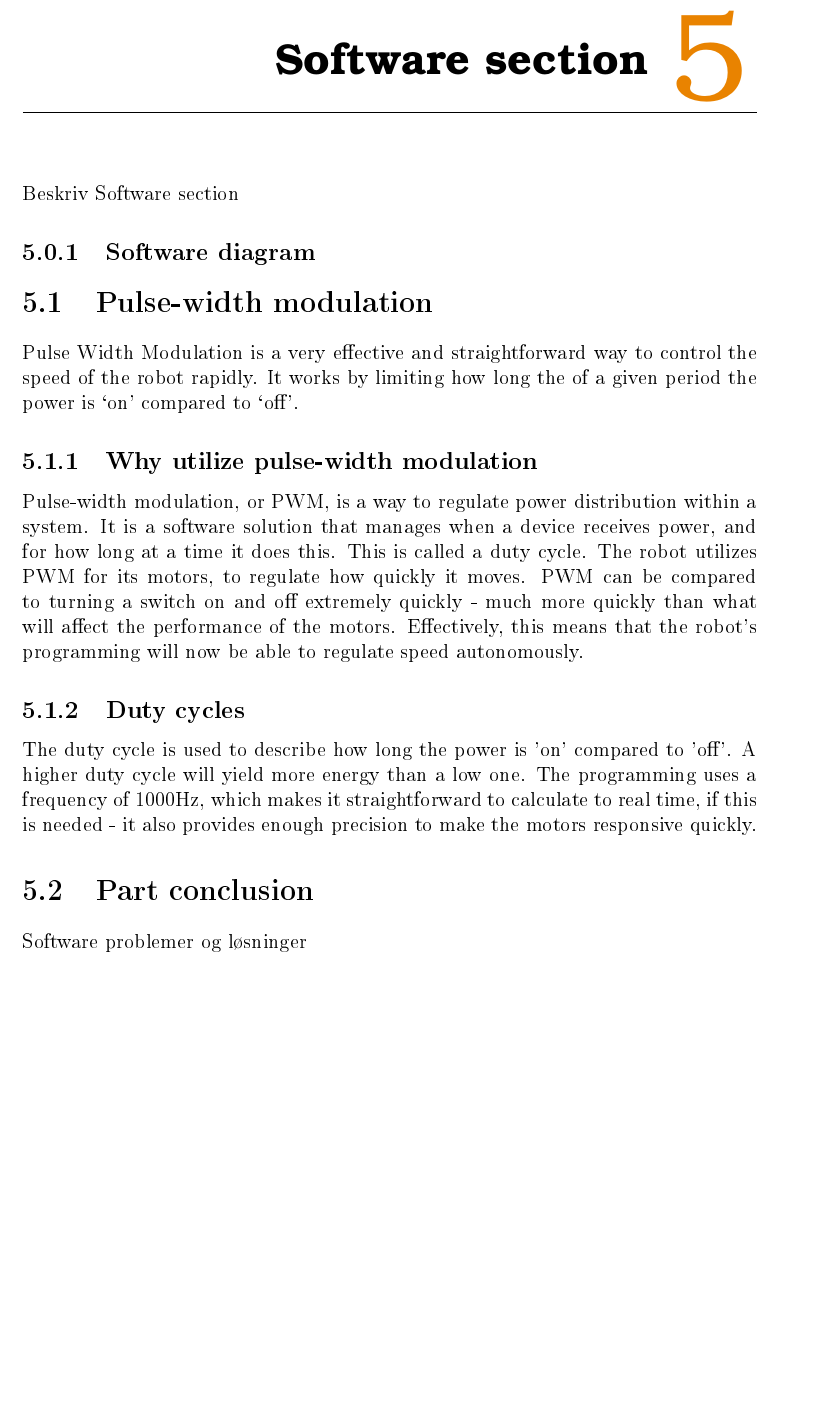
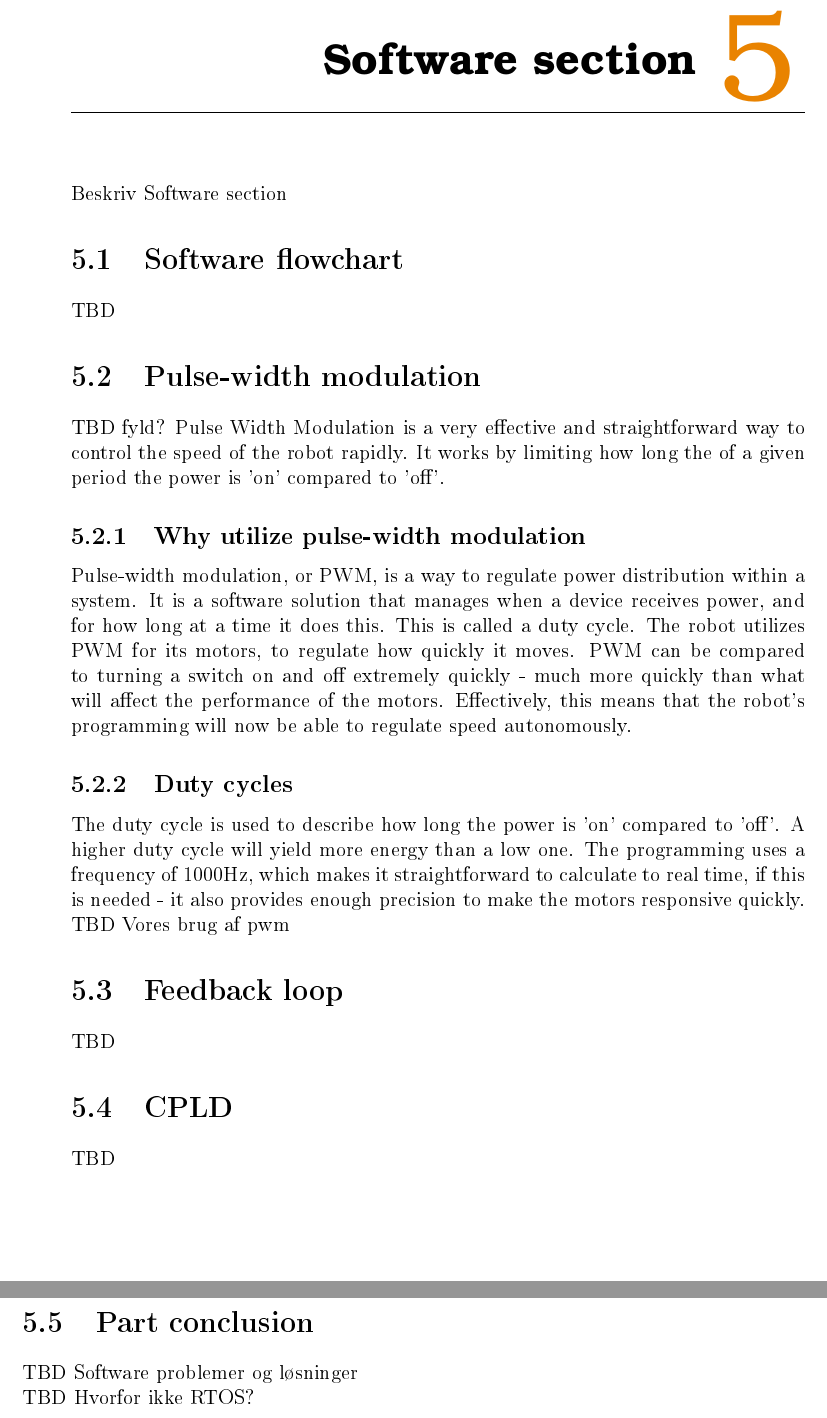
Before and after one commit to Henrik689/UCNG2PROJ3E, a LaTeX thesis (Rapport/rapport.tex, which reads Rapport/contents/Analysis/Analysis.tex, Rapport/contents/hardware/hardwaredesc.tex, Rapport/contents/reqspec.tex): part of page 14 of 30 before the commit and two parts of pages 17 and 18 of 34 after it, the two joined at a grey line, cut so that both start at the same text, the shorter picture padded with empty space. The pictures show the PDF file Rapport/rapport.pdf that the author committed with the source.

Commit message:
Færdig klar til fuld skrivning derhjemme
Gofor it

```diff
--- a/Rapport/contents/Analysis/Analysis.tex
+++ b/Rapport/contents/Analysis/Analysis.tex
@@ -22,3 +22,6 @@ After starting, the robot needs to know when to stop. The pre-determined end-poi
 
 \subsection{Obstacles avoidance}
 As part of its functionality, the robot needs to be able to see objects that are in front of it and avoid them.
+
+\section{Behaviour}
+TBD (algorithm)
--- a/Rapport/contents/hardware/hardwaredesc.tex
+++ b/Rapport/contents/hardware/hardwaredesc.tex
@@ -18,6 +19,9 @@ The micro controller is connected to the motor-shield.\ The motor-shield is then
 The robot will utilize two sets on sensors - one set of QRE1113 sensors, which will be used for line-following capabilities, they are fastened towards the end of the robot, and will give the robot a way to detect what surface it is about to enter.\\
 The second is a hybrid set of ultrasound and infrared sensors. These will be working together to make the robot able to navigate open spaces more precisely, since infrared and ultrasound sensors work the best under different circumstances. This will end up as a product which is more optimized for usage in situations that would not be ideal for one of the other, since the hybrid design will leverage shortcomings of a given sensor method.\\
 
+\subsection{Choice of sensors}
+TBD
+
 \subsection{Ultrasound sensor - HC-SR04}
 When a robot should be able avoid obstacles it will need a device to inform the robot where it's position is compared to the obstacle. This is where an ultrasound sensor plays an important role. For this task the HC sr04 has been picked.\\
 
@@ -99,3 +106,4 @@ input power the robot will utilize.
 The motor shield is containing the H-bridge and will be the board for ensuring control of the different components and motors.
 TBD (hvad er der helt præcist på boarded?)
 
+TBD CPLD?
--- a/Rapport/contents/reqspec.tex
+++ b/Rapport/contents/reqspec.tex
@@ -2,11 +3,11 @@ This section specifies the requirements. The requirements have been found throug
 
 \cite{ucn}
 \begin{enumerate}
-	\item[•]The robot needs line following capabilities\\
-	\item[•]The robot needs object avoidance\\
-	\item[•]The robot should make use of an H-bridge\\
-	\item[•]The robot should make use of Motors\\
-	\item[•]The robot needs a way to implement motor control\\
-	\item[•]The robot should make use of a micro-controller unit\\
-	\item[•]The robot should make use of the Magician chassis\\
+	\item[•]The robot needs line following capabilities
+	\item[•]The robot needs object avoidance
+	\item[•]The robot should make use of an H-bridge
+	\item[•]The robot should make use of Motors
+	\item[•]The robot needs a way to implement motor control
+	\item[•]The robot should make use of a micro-controller unit
+	\item[•]The robot should make use of the Magician chassis
 \end{enumerate}
--- a/Rapport/contents/software/softwaredesc.tex
+++ b/Rapport/contents/software/softwaredesc.tex
@@ -1,11 +1,11 @@
 
 Beskriv Software section
 
-\subsection{Software diagram}
-
-
+\section{Software flowchart}
+TBD
 \section{Pulse-width modulation}
-Pulse Width Modulation is a very effective and straightforward way to control the speed of the robot rapidly. It works by limiting how long the of a given period the power is ‘on’ compared to ‘off’.
+TBD fyld?
+Pulse Width Modulation is a very effective and straightforward way to control the speed of the robot rapidly. It works by limiting how long the of a given period the power is 'on' compared to 'off'.
 
 \subsection {Why utilize pulse-width modulation}
 
@@ -15,5 +15,15 @@ Pulse-width modulation, or PWM, is a way to regulate power distribution within a
 
 The duty cycle is used to describe how long the power is 'on' compared to 'off'. A higher duty cycle will yield more energy than a low one. The programming uses a frequency of 1000Hz, which makes it straightforward to calculate to real time, if this is needed - it also provides enough precision to make the motors responsive quickly.
 
+TBD Vores brug af pwm
+
+\section{Feedback loop}
+TBD
+\section{CPLD}
+TBD
 \section{Part conclusion}
-Software problemer og løsninger
+TBD Software problemer og løsninger
+
+TBD Hvorfor ikke RTOS?
+
+TBD hvilke krav har vi droppet?
```
Also changed, not shown: Rapport/contents/appendices/groupcollab.tex (+1 -4 lines), Rapport/contents/formalities/frontpage.tex (+1 -1 lines), Rapport/contents/formalities/preface.tex (+2 -0 lines), Rapport/contents/formalities/titleSheet.tex (+1 -1 lines), Rapport/figures/pololu.jpg (added), Rapport/figures/pololuEncoder.jpg (added), Rapport/rapport.pdf, Rapport/contents/hardware/hardwaredesc.tex (32 more changed lines), Rapport/contents/reqspec.tex (1 more changed lines), 2 other files.
